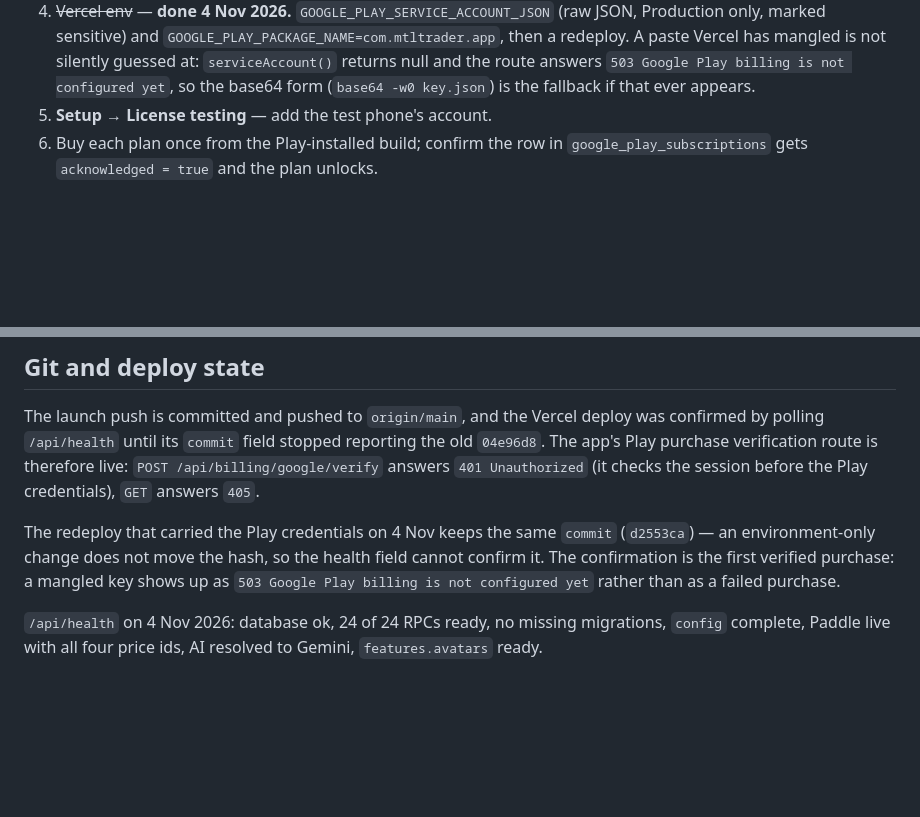
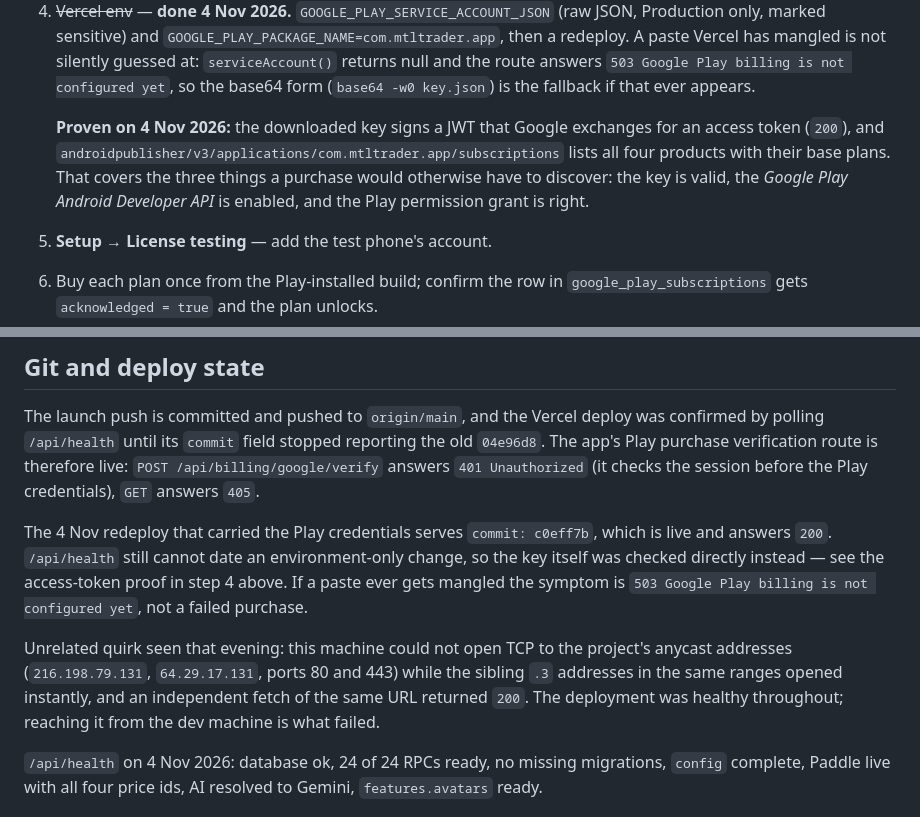
Before and after one commit to JeyMTL/mtl-trader, a Markdown page: docs/PLAY_LAUNCH_STATUS.md, 2 parts joined by grey strips. GitHub-like rendering; blank space fills up the shorter version.

Commit message:
Prove the Play service account before the purchase test
A signed JWT now yields an access token and lists all four subscriptions as
ACTIVE, so the key, the enabled API and the permission grant are all verified
ahead of the 1.0.4+5 build instead of being discovered by a failed purchase.

🤖 Generated with Codebuff
Co-Authored-By: Codebuff <noreply@codebuff.com>

```diff
--- a/docs/PLAY_LAUNCH_STATUS.md
+++ b/docs/PLAY_LAUNCH_STATUS.md
@@ -144,6 +144,12 @@ licence-tester account, and until the Console/API pieces exist:
    has mangled is not silently guessed at: `serviceAccount()` returns null and
    the route answers `503 Google Play billing is not configured yet`, so the
    base64 form (`base64 -w0 key.json`) is the fallback if that ever appears.
+
+   **Proven on 4 Nov 2026:** the downloaded key signs a JWT that Google exchanges
+   for an access token (`200`), and `androidpublisher/v3/applications/com.mtltrader.app/subscriptions`
+   lists all four products with their base plans. That covers the three things a
+   purchase would otherwise have to discover: the key is valid, the *Google Play
+   Android Developer API* is enabled, and the Play permission grant is right.
 5. **Setup → License testing** — add the test phone's account.
 6. Buy each plan once from the Play-installed build; confirm the row in
    `google_play_subscriptions` gets `acknowledged = true` and the plan unlocks.
@@ -177,11 +183,17 @@ the old `04e96d8`. The app's Play purchase verification route is therefore live:
 `POST /api/billing/google/verify` answers `401 Unauthorized` (it checks the
 session before the Play credentials), `GET` answers `405`.
 
-The redeploy that carried the Play credentials on 4 Nov keeps the same `commit`
-(`d2553ca`) — an environment-only change does not move the hash, so the health
-field cannot confirm it. The confirmation is the first verified purchase: a
-mangled key shows up as `503 Google Play billing is not configured yet` rather
-than as a failed purchase.
+The 4 Nov redeploy that carried the Play credentials serves `commit: c0eff7b`,
+which is live and answers `200`. `/api/health` still cannot date an
+environment-only change, so the key itself was checked directly instead — see
+the access-token proof in step 4 above. If a paste ever gets mangled the symptom
+is `503 Google Play billing is not configured yet`, not a failed purchase.
+
+Unrelated quirk seen that evening: this machine could not open TCP to the
+project's anycast addresses (`216.198.79.131`, `64.29.17.131`, ports 80 and 443)
+while the sibling `.3` addresses in the same ranges opened instantly, and an
+independent fetch of the same URL returned `200`. The deployment was healthy
+throughout; reaching it from the dev machine is what failed.
 
 `/api/health` on 4 Nov 2026: database ok, 24 of 24 RPCs ready, no missing
 migrations, `config` complete, Paddle live with all four price ids, AI resolved
```
